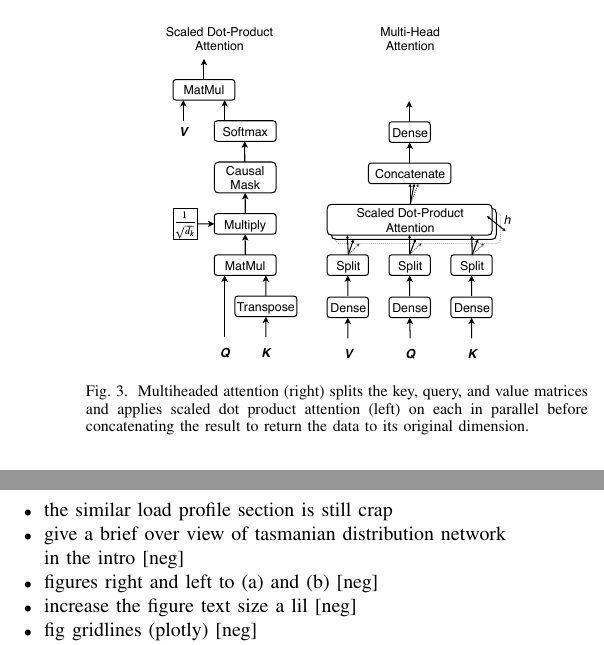
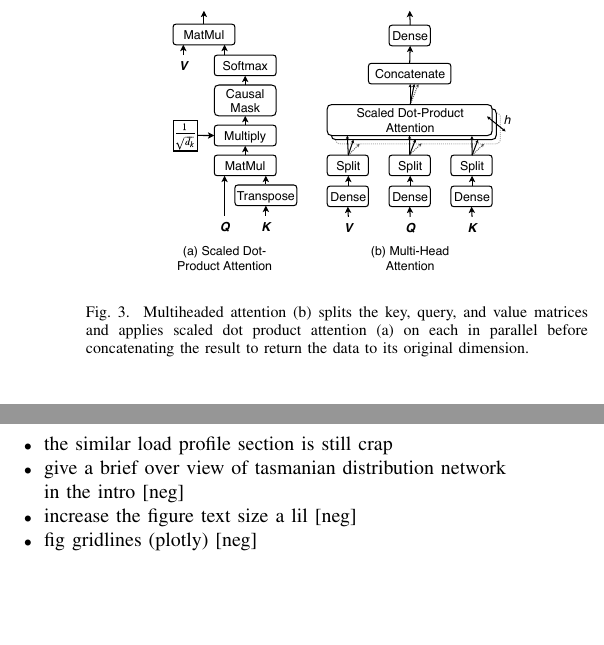
Before and after one commit to jurasofish/load_forecast_paper, a LaTeX paper (aupec.tex): two parts of the columns of pages 4 and 7 of 7, joined at a grey line, cut so that both start at the same text, the shorter picture padded with empty space. Compiled offline with pdfLaTeX; a missing font is replaced by an installed copy or a similar font; a LaTeX package or settings file that is missing is left out.

Commit message:
multihead attention figure to (a) and (b)

```diff
--- a/aupec.tex
+++ b/aupec.tex
@@ -217,7 +217,7 @@ This is in contrast to a single head which is forced to average all subspaces.
 
 \begin{figure}[htbp]
 	\centerline{\includegraphics[width=.35\textwidth]{images/multihead_attn.pdf}}
-	\caption{Multiheaded attention (right) splits the key, query, and value matrices and applies scaled dot product attention (left) on each in parallel before concatenating the result to return the data to its original dimension.}
+	\caption{Multiheaded attention (b) splits the key, query, and value matrices and applies scaled dot product attention (a) on each in parallel before concatenating the result to return the data to its original dimension.}
 	\label{fig:multihead}
 \end{figure}
 
@@ -458,7 +458,6 @@ This work has been supported by TasNetworks, who also provided network and deman
 	\item  .[figure \ref{fig:bruny_network}]  there is also a North Bruny A load  that is fed from Feeder A. Prob not too important to make it so accurate.... but just looks a little like there are only two lumped loads on feeder A... no big deal  [evan]
 	\item the similar load profile section is still crap
 	\item give a brief over view of tasmanian distribution network in the intro [neg]
-	\item figures right and left to (a) and (b) [neg]
 	\item increase the figure text size a lil [neg]
 	\item fig gridlines (plotly) [neg]
 	\item clarify use of future temperature, etc. in similar day selection [paul]
```
Also changed, not shown: images/multihead_attn.pdf, 1 other file.
